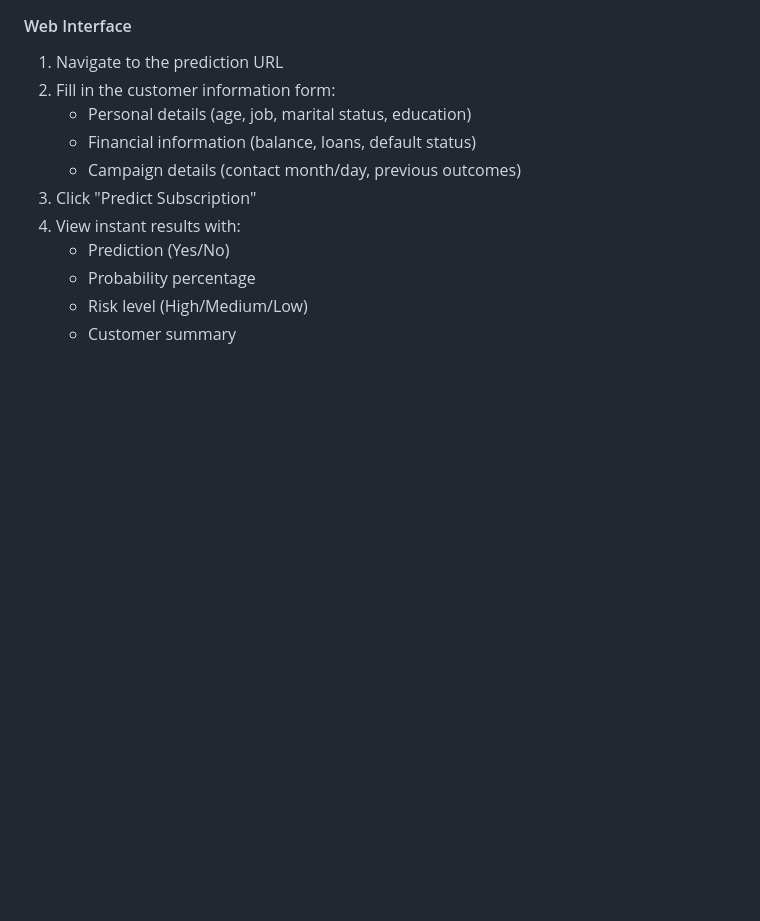
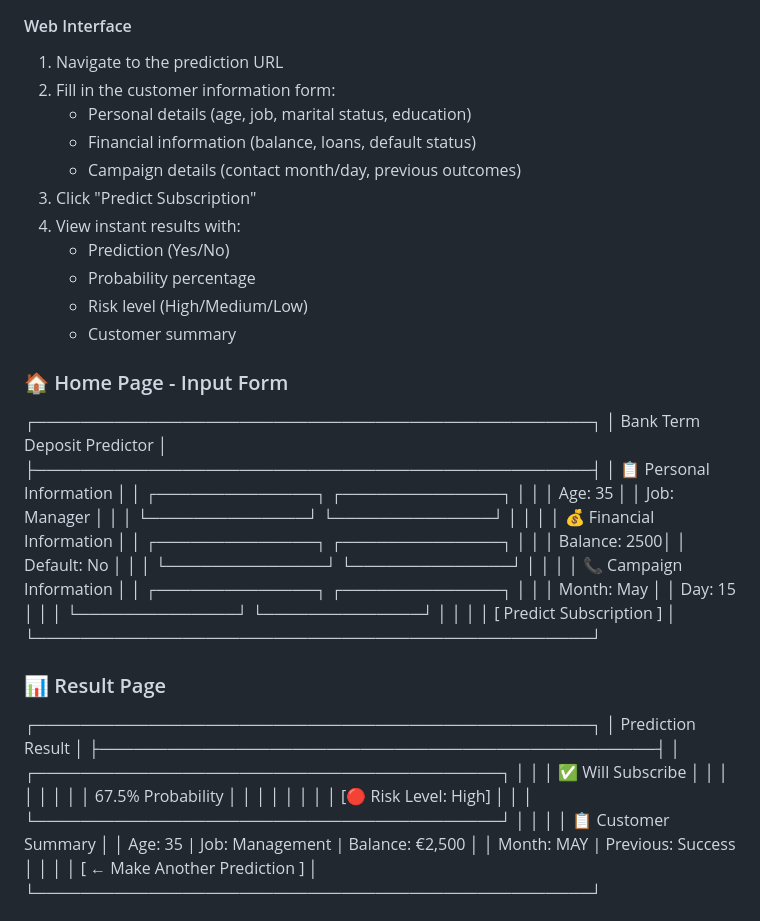
Before and after one commit to roshsony2690-ai/bank-marketing-prediction, a Markdown page: README.md, the part around one of its changes. GitHub-like rendering; blank space fills up the shorter version.

```diff
--- a/README.md
+++ b/README.md
@@ -133,3 +133,46 @@ The top predictors of term deposit subscription are:
    - Risk level (High/Medium/Low)
    - Customer summary
 
+### 🏠 Home Page - Input Form
+
+ ┌─────────────────────────────────────────────────┐
+│          Bank Term Deposit Predictor            │
+├─────────────────────────────────────────────────┤
+│  📋 Personal Information                        │
+│  ┌──────────────┐  ┌──────────────┐            │
+│  │ Age: 35      │  │ Job: Manager │            │
+│  └──────────────┘  └──────────────┘            │
+│                                                 │
+│  💰 Financial Information                       │
+│  ┌──────────────┐  ┌──────────────┐            │
+│  │ Balance: 2500│  │ Default: No  │            │
+│  └──────────────┘  └──────────────┘            │
+│                                                 │
+│  📞 Campaign Information                        │
+│  ┌──────────────┐  ┌──────────────┐            │
+│  │ Month: May   │  │ Day: 15      │            │
+│  └──────────────┘  └──────────────┘            │
+│                                                 │
+│           [ Predict Subscription ]              │
+└─────────────────────────────────────────────────┘
+
+### 📊 Result Page
+
+┌─────────────────────────────────────────────────┐
+│              Prediction Result                  │
+├─────────────────────────────────────────────────┤
+│  ┌─────────────────────────────────────────┐   │
+│  │     ✅ Will Subscribe                    │   │
+│  │                                         │   │
+│  │          67.5% Probability               │   │
+│  │                                         │   │
+│  │      [🔴 Risk Level: High]              │   │
+│  └─────────────────────────────────────────┘   │
+│                                                 │
+│  📋 Customer Summary                            │
+│  Age: 35 | Job: Management | Balance: €2,500   │
+│  Month: MAY | Previous: Success                 │
+│                                                 │
+│        [ ← Make Another Prediction ]            │
+└─────────────────────────────────────────────────┘
+
```
Also changed, not shown: other parts of README.md (+7 -2 lines).
